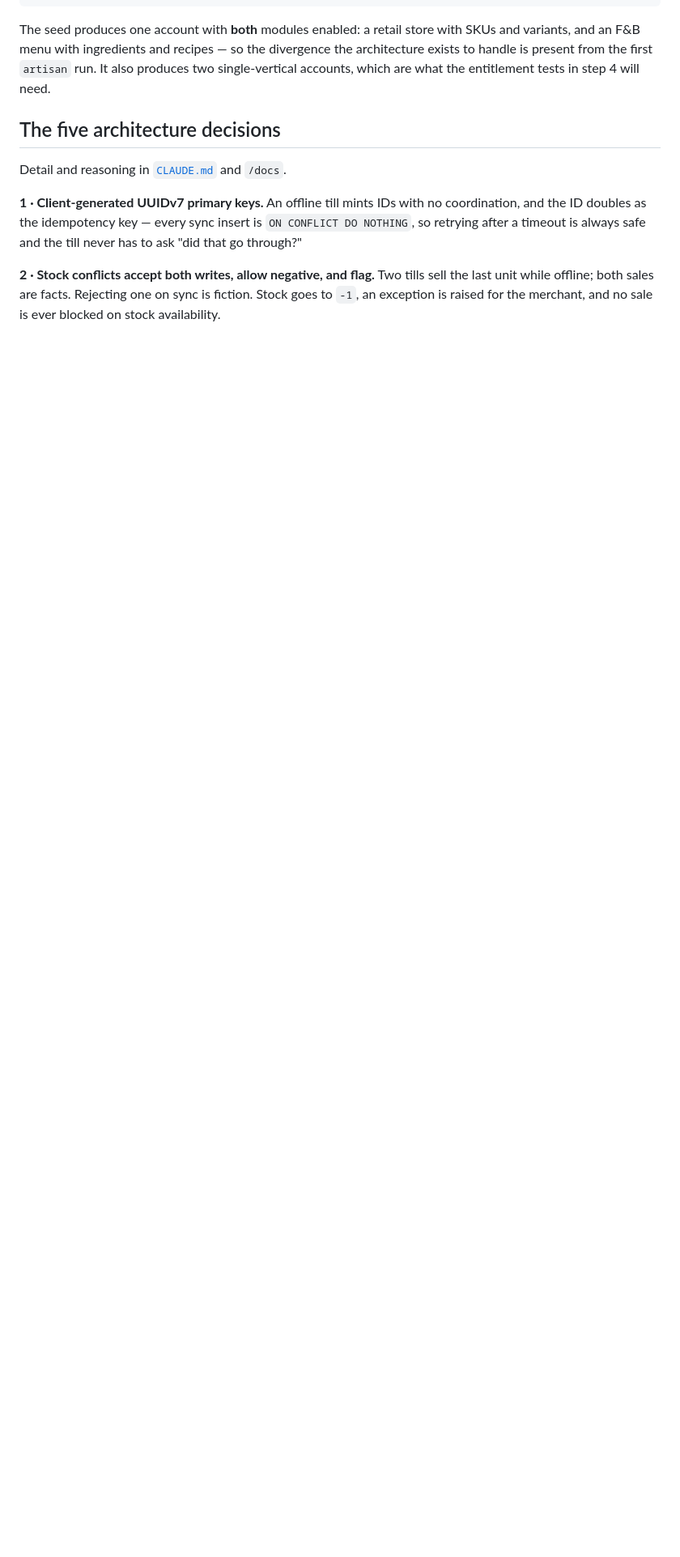
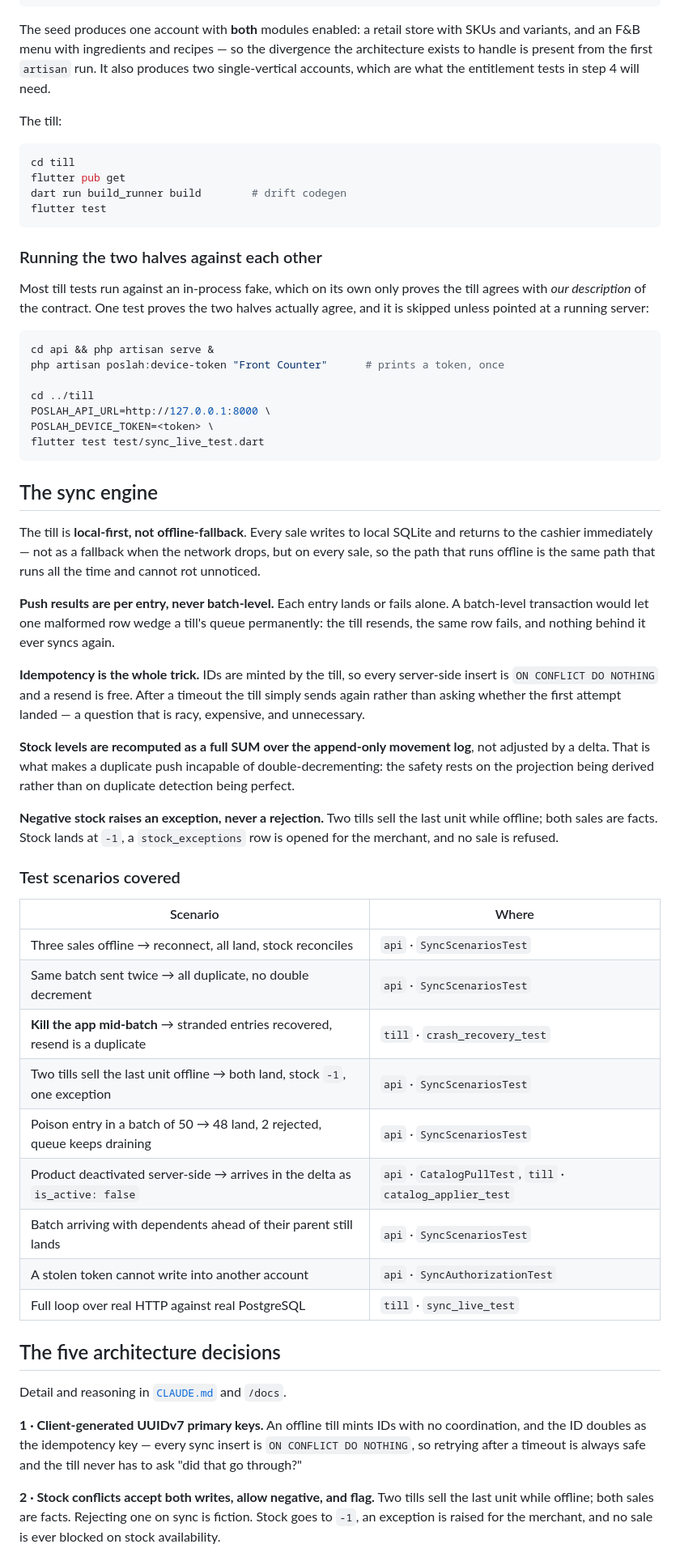
Before and after one commit to DizzerXX/POSLah, a Markdown page: README.md, the part around one of its changes. Shown at 81% size. Rendered like a GitHub page; blank space fills up the shorter version.

Commit message:
docs: record step 2 in the README and CLAUDE.md
Front-loads the sync engine's four load-bearing properties and names the test
scenarios explicitly. A reviewer who sees "kill the app mid-batch" and "two tills
sell the last unit offline" listed as covered cases learns more from that table
than from a tour of the implementation.

````diff
--- a/README.md
+++ b/README.md
@@ -49,6 +49,67 @@ The seed produces one account with **both** modules enabled: a retail store with
 and an F&B menu with ingredients and recipes — so the divergence the architecture exists to handle
 is present from the first `artisan` run. It also produces two single-vertical accounts, which are
 what the entitlement tests in step 4 will need.
+
+The till:
+
+```bash
+cd till
+flutter pub get
+dart run build_runner build        # drift codegen
+flutter test
+```
+
+### Running the two halves against each other
+
+Most till tests run against an in-process fake, which on its own only proves the till agrees
+with *our description* of the contract. One test proves the two halves actually agree, and it
+is skipped unless pointed at a running server:
+
+```bash
+cd api && php artisan serve &
+php artisan poslah:device-token "Front Counter"      # prints a token, once
+
+cd ../till
+POSLAH_API_URL=http://127.0.0.1:8000 \
+POSLAH_DEVICE_TOKEN=<token> \
+flutter test test/sync_live_test.dart
+```
+
+## The sync engine
+
+The till is **local-first, not offline-fallback**. Every sale writes to local SQLite and returns
+to the cashier immediately — not as a fallback when the network drops, but on every sale, so the
+path that runs offline is the same path that runs all the time and cannot rot unnoticed.
+
+**Push results are per entry, never batch-level.** Each entry lands or fails alone. A batch-level
+transaction would let one malformed row wedge a till's queue permanently: the till resends, the
+same row fails, and nothing behind it ever syncs again.
+
+**Idempotency is the whole trick.** IDs are minted by the till, so every server-side insert is
+`ON CONFLICT DO NOTHING` and a resend is free. After a timeout the till simply sends again rather
+than asking whether the first attempt landed — a question that is racy, expensive, and unnecessary.
+
+**Stock levels are recomputed as a full SUM over the append-only movement log**, not adjusted by a
+delta. That is what makes a duplicate push incapable of double-decrementing: the safety rests on
+the projection being derived rather than on duplicate detection being perfect.
+
+**Negative stock raises an exception, never a rejection.** Two tills sell the last unit while
+offline; both sales are facts. Stock lands at `-1`, a `stock_exceptions` row is opened for the
+merchant, and no sale is refused.
+
+### Test scenarios covered
+
+| Scenario | Where |
+|---|---|
+| Three sales offline → reconnect, all land, stock reconciles | `api` · `SyncScenariosTest` |
+| Same batch sent twice → all duplicate, no double decrement | `api` · `SyncScenariosTest` |
+| **Kill the app mid-batch** → stranded entries recovered, resend is a duplicate | `till` · `crash_recovery_test` |
+| Two tills sell the last unit offline → both land, stock `-1`, one exception | `api` · `SyncScenariosTest` |
+| Poison entry in a batch of 50 → 48 land, 2 rejected, queue keeps draining | `api` · `SyncScenariosTest` |
+| Product deactivated server-side → arrives in the delta as `is_active: false` | `api` · `CatalogPullTest`, `till` · `catalog_applier_test` |
+| Batch arriving with dependents ahead of their parent still lands | `api` · `SyncScenariosTest` |
+| A stolen token cannot write into another account | `api` · `SyncAuthorizationTest` |
+| Full loop over real HTTP against real PostgreSQL | `till` · `sync_live_test` |
 
 ## The five architecture decisions
 
````
Also changed, not shown: other parts of README.md (+1 -1 lines), CLAUDE.md (+20 -2 lines).
